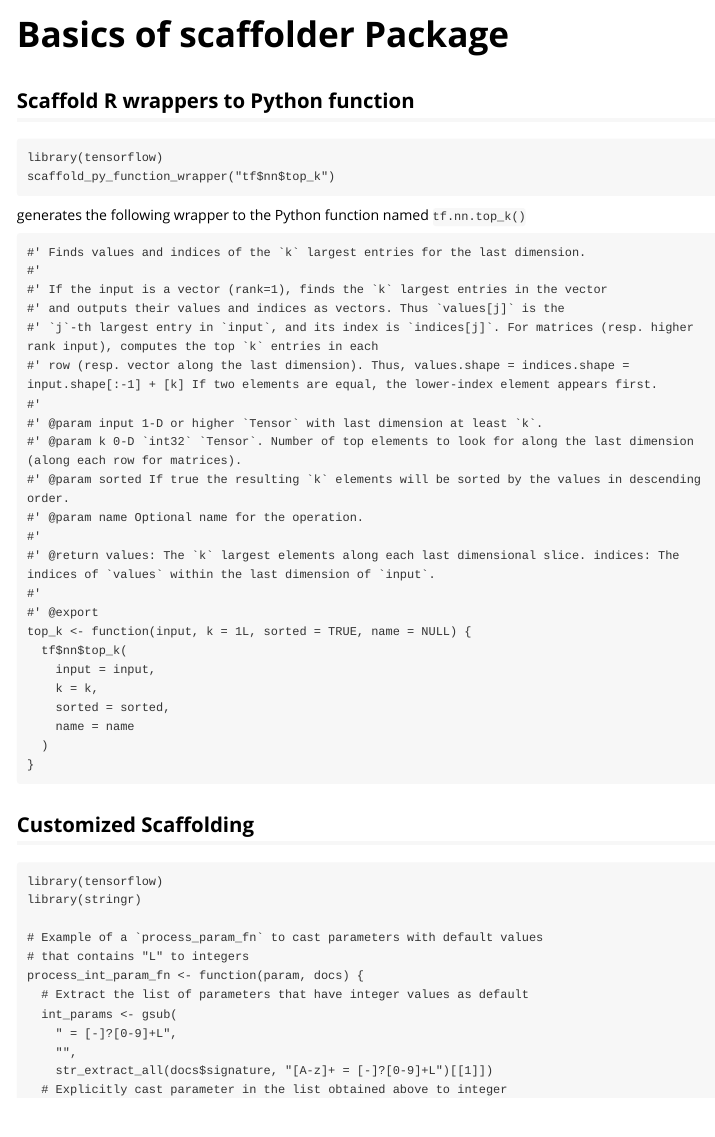
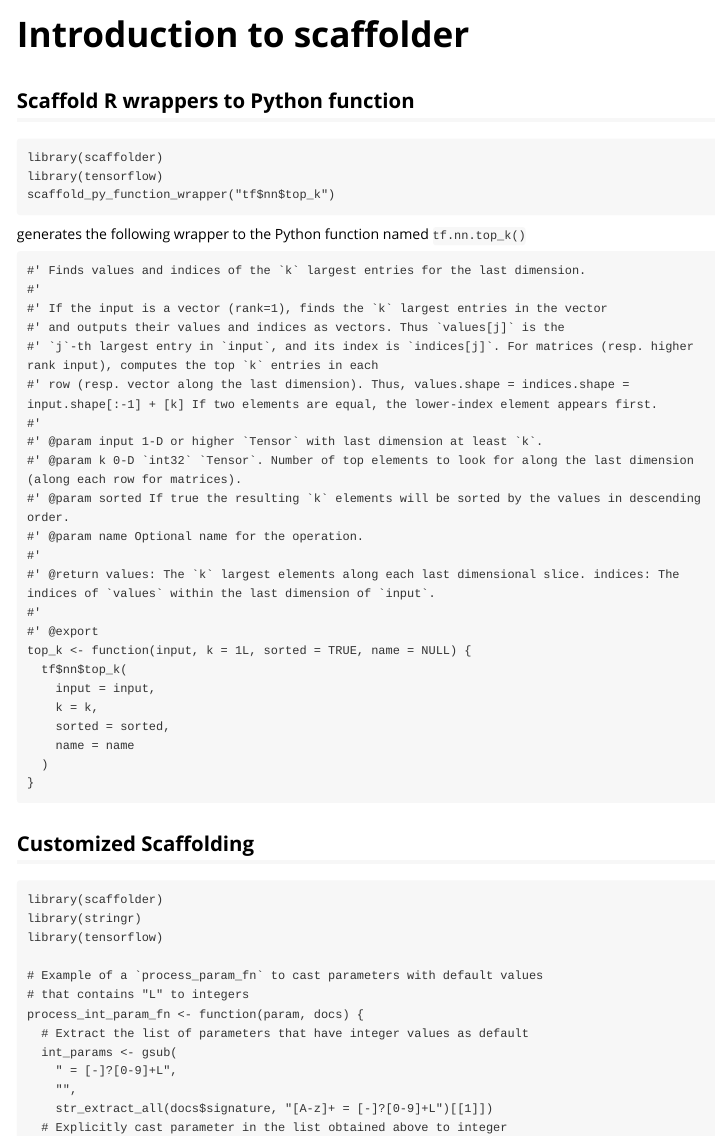
Before and after one commit to terrytangyuan/scaffolder, an R Markdown document (vignettes/intro.Rmd): the page in a window 1100 px wide, from its top. Rendered offline with R 4.5, knitr and Pandoc, with nearby package versions.

Commit message:
Revert changes
Signed-off-by: terrytangyuan <terrytangyuan@gmail.com>

````diff
--- a/vignettes/intro.Rmd
+++ b/vignettes/intro.Rmd
@@ -1,9 +1,9 @@
 ---
-title: "Basics of scaffolder Package"
+title: "Introduction to scaffolder"
 output:
   rmarkdown::html_vignette
 vignette: >
-  %\VignetteIndexEntry{Basics of scaffolder Package}
+  %\VignetteIndexEntry{Introduction to scaffolder}
   %\VignetteEngine{knitr::rmarkdown}
   %\VignetteEncoding{UTF-8}
 ---
@@ -16,6 +16,7 @@ knitr::opts_chunk$set(eval = FALSE)
 ## Scaffold R wrappers to Python function
 
 ```
+library(scaffolder)
 library(tensorflow)
 scaffold_py_function_wrapper("tf$nn$top_k")
 ```
@@ -50,8 +51,9 @@ top_k <- function(input, k = 1L, sorted = TRUE, name = NULL) {
 ## Customized Scaffolding
 
 ```
+library(scaffolder)
+library(stringr)
 library(tensorflow)
-library(stringr)
 
 # Example of a `process_param_fn` to cast parameters with default values
 # that contains "L" to integers
````
Also changed, not shown: R/wrapper.R (line endings or trailing spaces).
